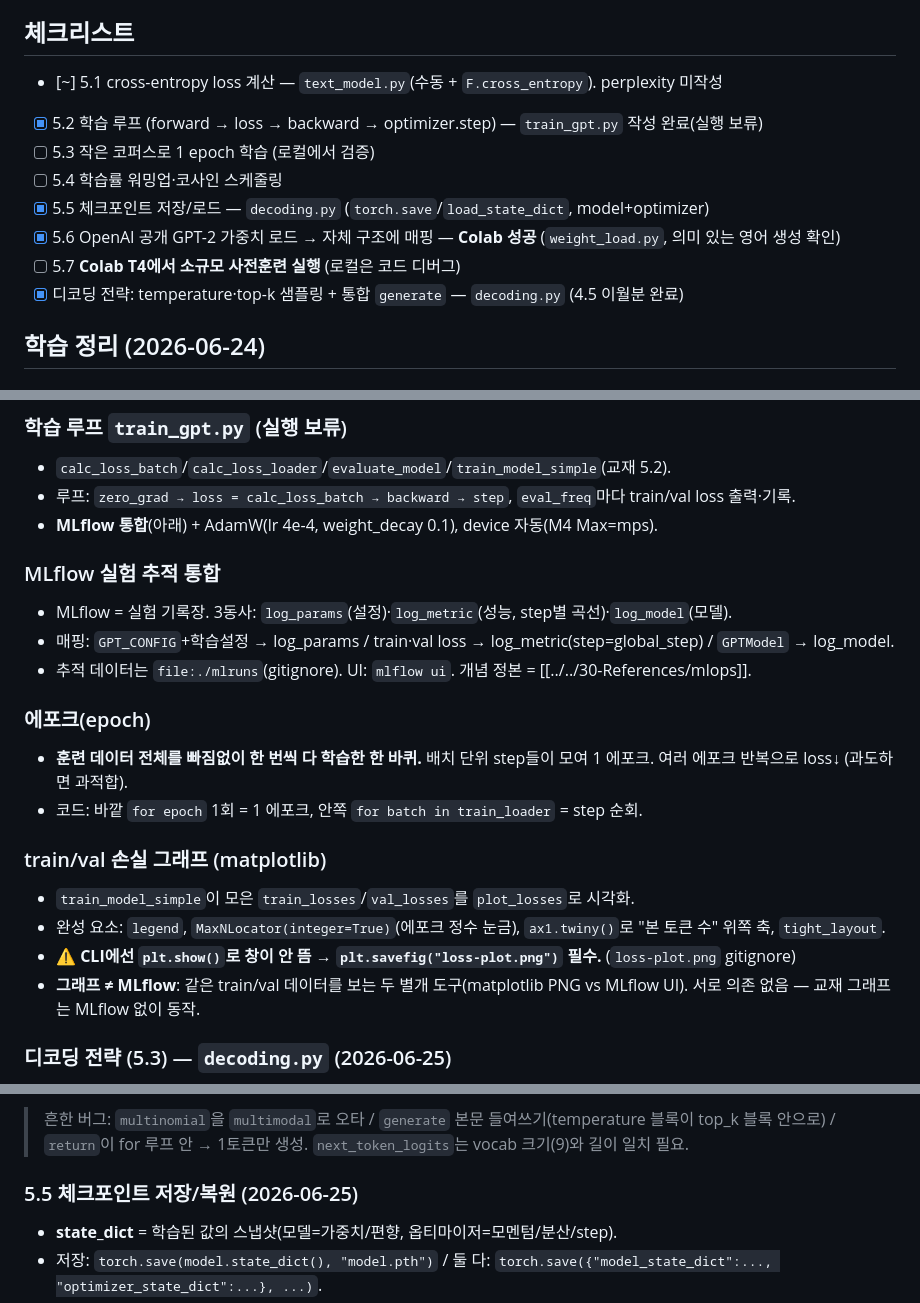
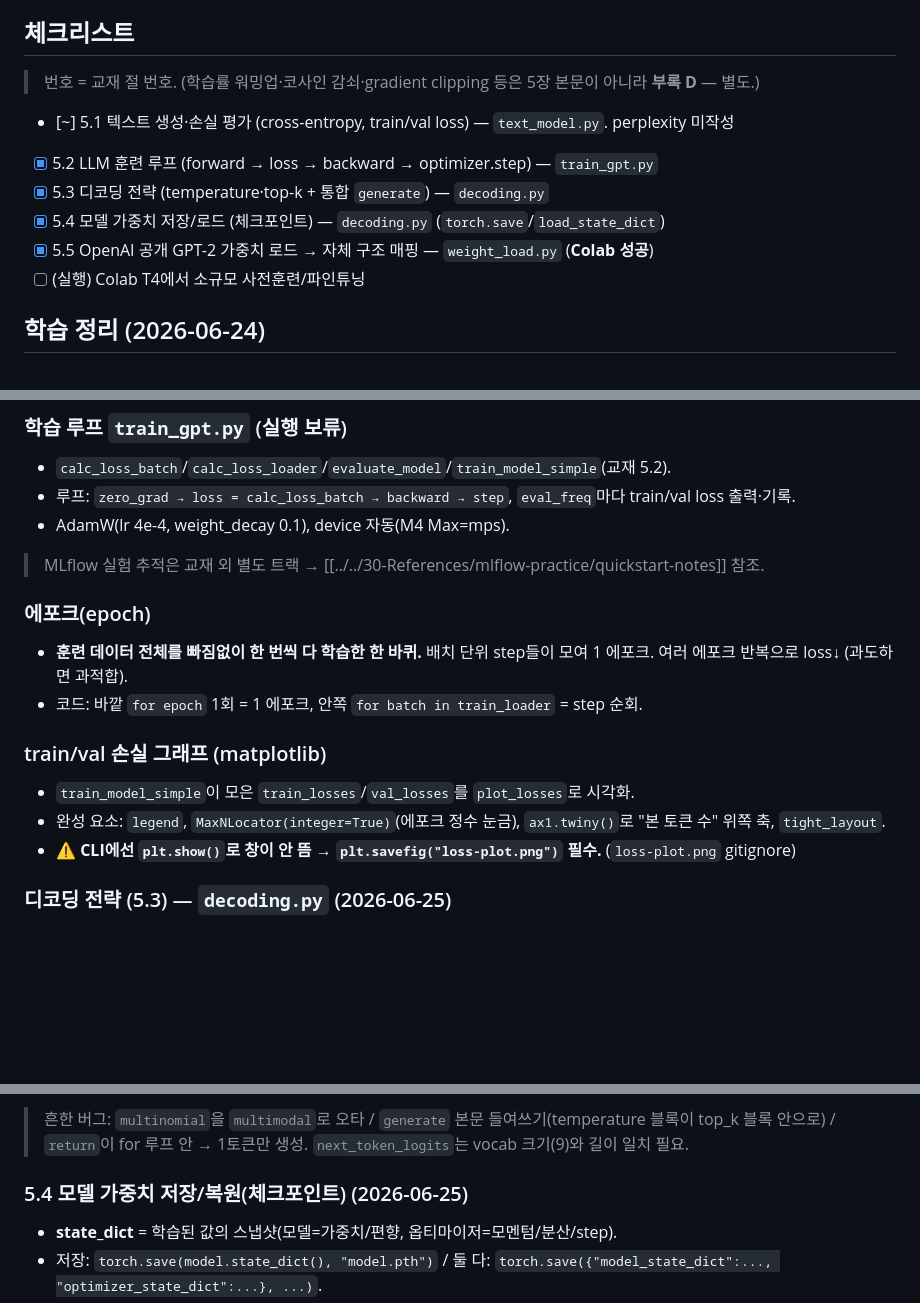
Before and after one commit to hyoungwonkang/python_prac_with_obsidian, a Markdown page: 10-Projects/llm-from-scratch/llm-ch5-pretrain.md, 3 parts joined by grey strips. GitHub-like rendering; blank space fills up the shorter version.

Commit message:
docs(llm-from-scratch): ch5 노트 교재 기준 정리 — 불필요 항목·MLflow 제거
체크리스트를 교재 절(5.1~5.5)에 맞게 재정렬: 비-교재 항목 제거
(5.3 "1 epoch 학습"=5.2에 포함, 5.4 "학습률 워밍업·코사인"=부록 D).
MLflow 내용 제거(현재 train_gpt.py에 미통합·중복) → mlflow-practice 노트로 포인터만.
본문 헤더 번호도 책 절에 맞춤(체크포인트 5.4, GPT-2 5.5).

Co-Authored-By: Claude Opus 4.8 (1M context) <noreply@anthropic.com>

```diff
--- a/10-Projects/llm-from-scratch/llm-ch5-pretrain.md
+++ b/10-Projects/llm-from-scratch/llm-ch5-pretrain.md
@@ -9,14 +9,14 @@ cross-entropy/perplexity 기반 학습 루프를 구현해 소규모 코퍼스
 
 ## 체크리스트
 
-- [~] 5.1 cross-entropy loss 계산 — `text_model.py`(수동 + `F.cross_entropy`). perplexity 미작성
-- [x] 5.2 학습 루프 (forward → loss → backward → optimizer.step) — `train_gpt.py` 작성 완료(실행 보류)
-- [ ] 5.3 작은 코퍼스로 1 epoch 학습 (로컬에서 검증)
-- [ ] 5.4 학습률 워밍업·코사인 스케줄링
-- [x] 5.5 체크포인트 저장/로드 — `decoding.py` (`torch.save`/`load_state_dict`, model+optimizer)
-- [x] 5.6 OpenAI 공개 GPT-2 가중치 로드 → 자체 구조에 매핑 — **Colab 성공** (`weight_load.py`, 의미 있는 영어 생성 확인)
-- [ ] 5.7 **Colab T4에서 소규모 사전훈련 실행** (로컬은 코드 디버그)
-- [x] 디코딩 전략: temperature·top-k 샘플링 + 통합 `generate` — `decoding.py` (4.5 이월분 완료)
+> 번호 = 교재 절 번호. (학습률 워밍업·코사인 감쇠·gradient clipping 등은 5장 본문이 아니라 **부록 D** — 별도.)
+
+- [~] 5.1 텍스트 생성·손실 평가 (cross-entropy, train/val loss) — `text_model.py`. perplexity 미작성
+- [x] 5.2 LLM 훈련 루프 (forward → loss → backward → optimizer.step) — `train_gpt.py`
+- [x] 5.3 디코딩 전략 (temperature·top-k + 통합 `generate`) — `decoding.py`
+- [x] 5.4 모델 가중치 저장/로드 (체크포인트) — `decoding.py` (`torch.save`/`load_state_dict`)
+- [x] 5.5 OpenAI 공개 GPT-2 가중치 로드 → 자체 구조 매핑 — `weight_load.py` (**Colab 성공**)
+- [ ] (실행) Colab T4에서 소규모 사전훈련/파인튜닝
 
 ## 학습 정리 (2026-06-24)
 
@@ -46,12 +46,8 @@ cross-entropy/perplexity 기반 학습 루프를 구현해 소규모 코퍼스
 ### 학습 루프 `train_gpt.py` (실행 보류)
 - `calc_loss_batch`/`calc_loss_loader`/`evaluate_model`/`train_model_simple`(교재 5.2).
 - 루프: `zero_grad → loss = calc_loss_batch → backward → step`, `eval_freq`마다 train/val loss 출력·기록.
-- **MLflow 통합**(아래) + AdamW(lr 4e-4, weight_decay 0.1), device 자동(M4 Max=mps).
-
-### MLflow 실험 추적 통합
-- MLflow = 실험 기록장. 3동사: `log_params`(설정)·`log_metric`(성능, step별 곡선)·`log_model`(모델).
-- 매핑: `GPT_CONFIG`+학습설정 → log_params / train·val loss → log_metric(step=global_step) / `GPTModel` → log_model.
-- 추적 데이터는 `file:./mlruns`(gitignore). UI: `mlflow ui`. 개념 정본 = [[../../30-References/mlops]].
+- AdamW(lr 4e-4, weight_decay 0.1), device 자동(M4 Max=mps).
+> MLflow 실험 추적은 교재 외 별도 트랙 → [[../../30-References/mlflow-practice/quickstart-notes]] 참조.
 
 ### 에포크(epoch)
 - **훈련 데이터 전체를 빠짐없이 한 번씩 다 학습한 한 바퀴.** 배치 단위 step들이 모여 1 에포크. 여러 에포크 반복으로 loss↓ (과도하면 과적합).
@@ -61,7 +57,6 @@ cross-entropy/perplexity 기반 학습 루프를 구현해 소규모 코퍼스
 - `train_model_simple`이 모은 `train_losses`/`val_losses`를 `plot_losses`로 시각화.
 - 완성 요소: `legend`, `MaxNLocator(integer=True)`(에포크 정수 눈금), `ax1.twiny()`로 "본 토큰 수" 위쪽 축, `tight_layout`.
 - ⚠️ **CLI에선 `plt.show()`로 창이 안 뜸 → `plt.savefig("loss-plot.png")` 필수.** (`loss-plot.png` gitignore)
-- **그래프 ≠ MLflow**: 같은 train/val 데이터를 보는 두 별개 도구(matplotlib PNG vs MLflow UI). 서로 의존 없음 — 교재 그래프는 MLflow 없이 동작.
 
 ### 디코딩 전략 (5.3) — `decoding.py` (2026-06-25)
 
@@ -78,7 +73,7 @@ cross-entropy/perplexity 기반 학습 루프를 구현해 소규모 코퍼스
 
 > 흔한 버그: `multinomial`을 `multimodal`로 오타 / `generate` 본문 들여쓰기(temperature 블록이 top_k 블록 안으로) / `return`이 for 루프 안 → 1토큰만 생성. `next_token_logits`는 vocab 크기(9)와 길이 일치 필요.
 
-### 5.5 체크포인트 저장/복원 (2026-06-25)
+### 5.4 모델 가중치 저장/복원(체크포인트) (2026-06-25)
 - **state_dict** = 학습된 값의 스냅샷(모델=가중치/편향, 옵티마이저=모멘텀/분산/step).
 - 저장: `torch.save(model.state_dict(), "model.pth")` / 둘 다: `torch.save({"model_state_dict":..., "optimizer_state_dict":...}, ...)`.
 - **복원** = 새로 만든(랜덤) 모델·옵티마이저에 저장값을 **`load_state_dict`로 덮어써** 저장 시점 상태로 되돌림. `torch.load`(디스크→메모리) → `load_state_dict`(객체에 주입).
```
Also changed, not shown: other parts of 10-Projects/llm-from-scratch/llm-ch5-pretrain.md (+2 -4 lines).
